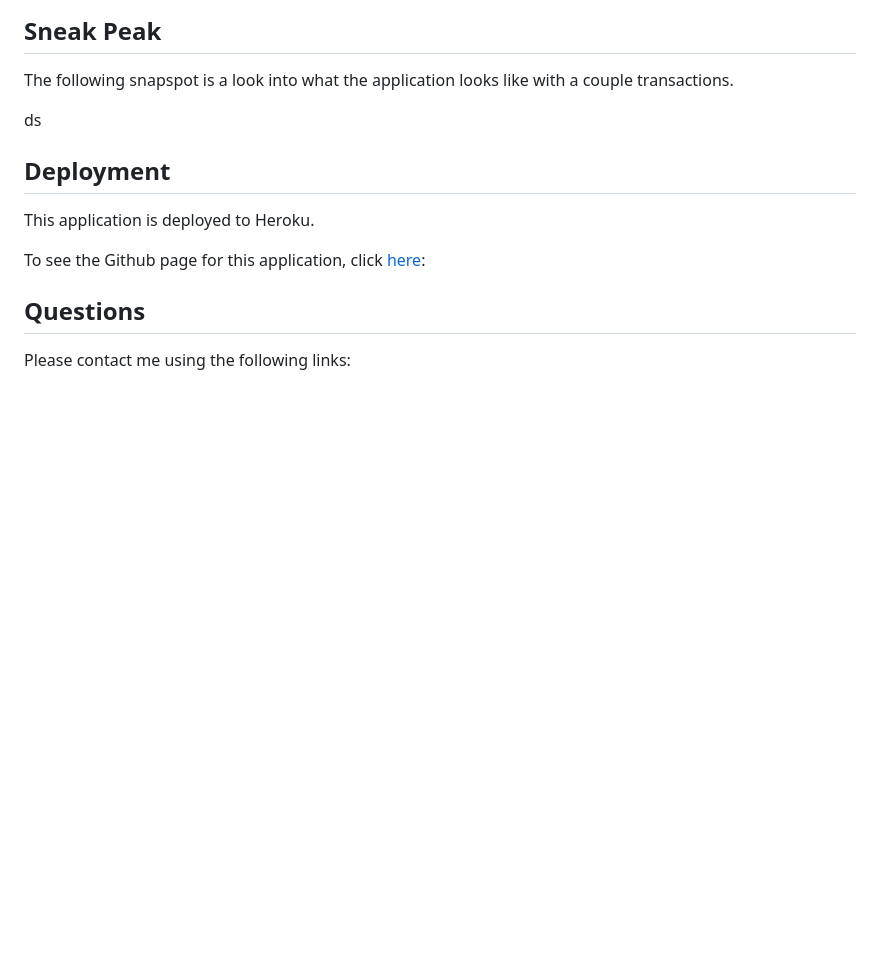
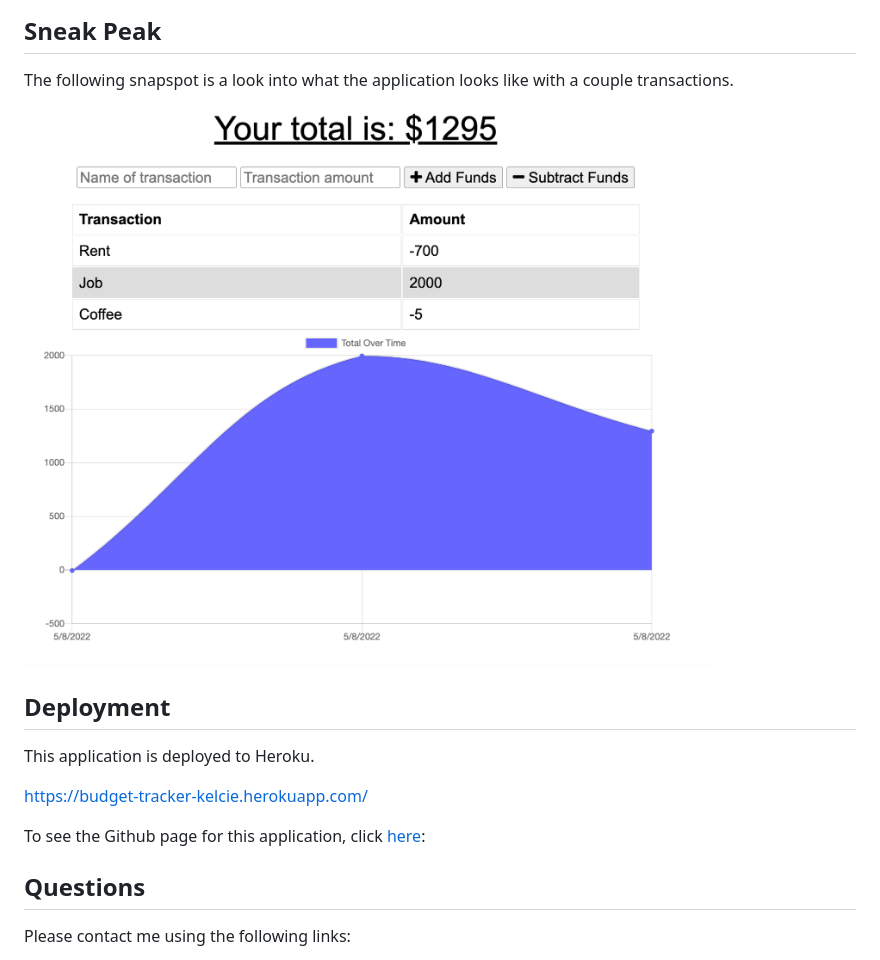
Before and after one commit to kelcmitch97/19-budget-tracker, a Markdown page: README.md, the part around the change. Drawn GitHub-style; pictures changed too: assets/images/tutorial.png (added); blank space fills up the shorter version.

Commit message:
Add image to readme

```diff
--- a/README.md
+++ b/README.md
@@ -18,8 +18,7 @@ This app uses MongoDB, express.js, IndexedDB and Service workers to allow for a
 
 The following snapspot is a look into what the application looks like with a couple transactions.
 
-
-ds
+![Tutorial](./assets/images/tutorial.png)
 
 
 
@@ -27,7 +26,7 @@ ds
 
 This application is deployed to Heroku.
 
-
+https://budget-tracker-kelcie.herokuapp.com/
 
 To see the Github page for this application, click [here](https://github.com/kelcmitch97/19-budget-tracker):
 
```
Also changed, not shown: 2 other files.
